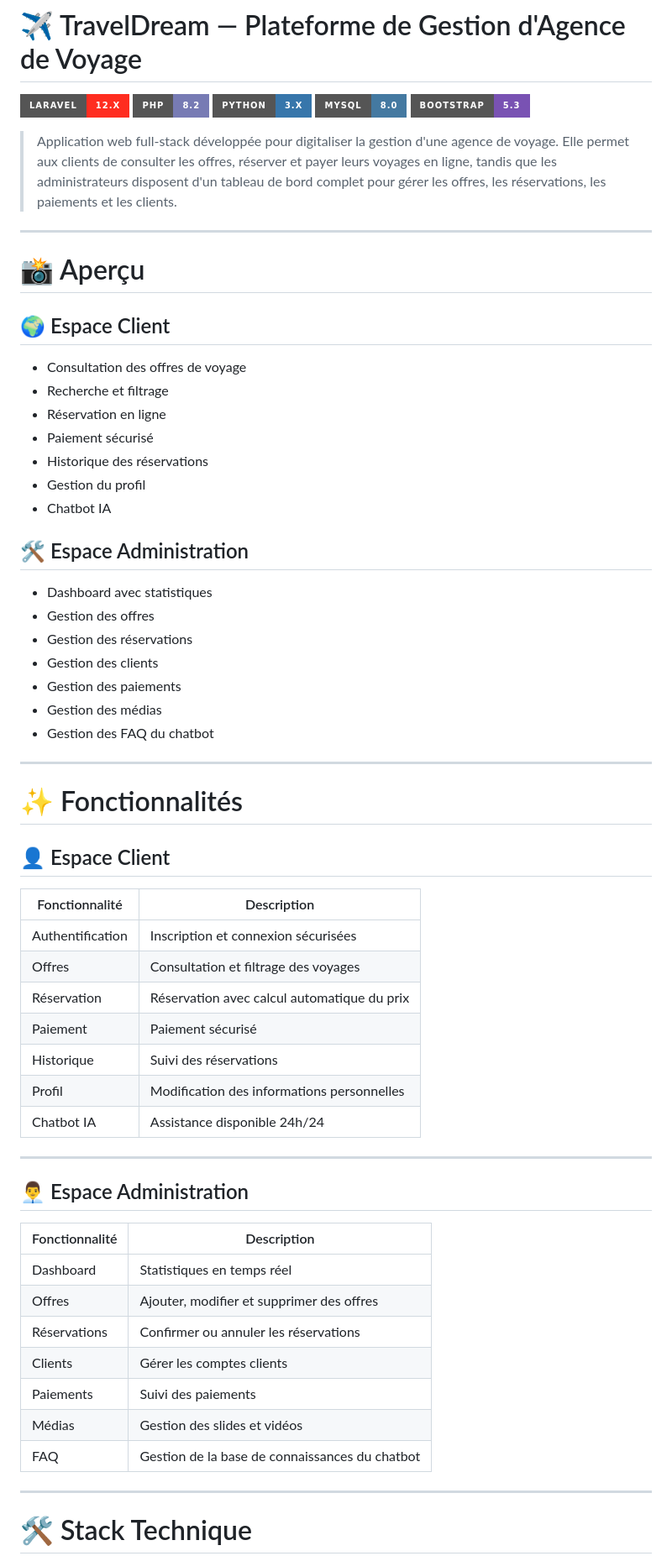
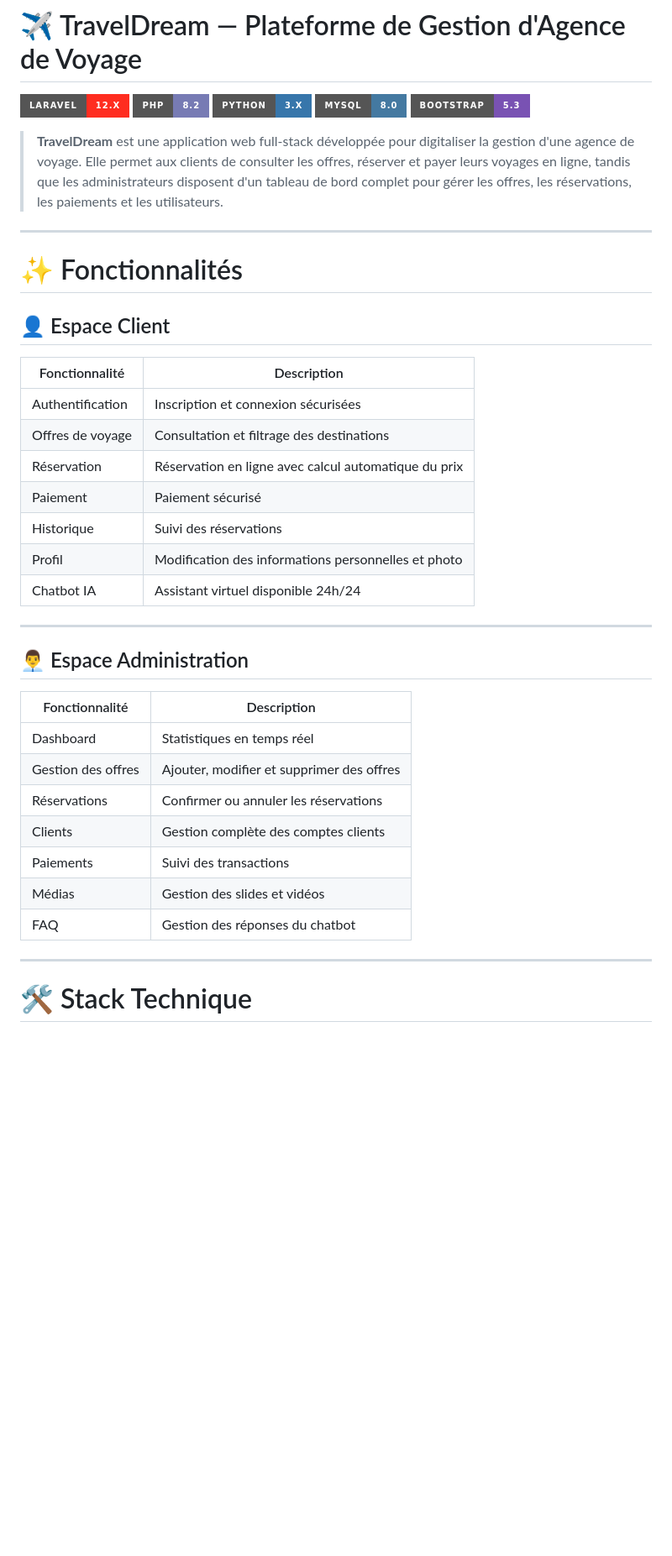
Before and after one commit to semiawledmassoud/agence-voyage, a Markdown page: README.md, the part around one of its changes. Shown at 84% size. Rendered like a GitHub page; badges without logos; blank space fills up the shorter version.

```diff
--- a/README.md
+++ b/README.md
@@ -6,31 +6,7 @@
 ![MySQL](https://img.shields.io/badge/MySQL-8.0-4479A1?style=for-the-badge&logo=mysql&logoColor=white)
 ![Bootstrap](https://img.shields.io/badge/Bootstrap-5.3-7952B3?style=for-the-badge&logo=bootstrap&logoColor=white)
 
-> Application web full-stack développée pour digitaliser la gestion d'une agence de voyage. Elle permet aux clients de consulter les offres, réserver et payer leurs voyages en ligne, tandis que les administrateurs disposent d'un tableau de bord complet pour gérer les offres, les réservations, les paiements et les clients.
-
----
-
-# 📸 Aperçu
-
-## 🌍 Espace Client
-
-- Consultation des offres de voyage
-- Recherche et filtrage
-- Réservation en ligne
-- Paiement sécurisé
-- Historique des réservations
-- Gestion du profil
-- Chatbot IA
-
-## 🛠️ Espace Administration
-
-- Dashboard avec statistiques
-- Gestion des offres
-- Gestion des réservations
-- Gestion des clients
-- Gestion des paiements
-- Gestion des médias
-- Gestion des FAQ du chatbot
+> **TravelDream** est une application web full-stack développée pour digitaliser la gestion d'une agence de voyage. Elle permet aux clients de consulter les offres, réserver et payer leurs voyages en ligne, tandis que les administrateurs disposent d'un tableau de bord complet pour gérer les offres, les réservations, les paiements et les utilisateurs.
 
 ---
 
@@ -41,12 +17,12 @@
 | Fonctionnalité | Description |
 |---|---|
 | Authentification | Inscription et connexion sécurisées |
-| Offres | Consultation et filtrage des voyages |
-| Réservation | Réservation avec calcul automatique du prix |
+| Offres de voyage | Consultation et filtrage des destinations |
+| Réservation | Réservation en ligne avec calcul automatique du prix |
 | Paiement | Paiement sécurisé |
 | Historique | Suivi des réservations |
-| Profil | Modification des informations personnelles |
-| Chatbot IA | Assistance disponible 24h/24 |
+| Profil | Modification des informations personnelles et photo |
+| Chatbot IA | Assistant virtuel disponible 24h/24 |
 
 ---
 
@@ -55,12 +31,12 @@
 | Fonctionnalité | Description |
 |---|---|
 | Dashboard | Statistiques en temps réel |
-| Offres | Ajouter, modifier et supprimer des offres |
+| Gestion des offres | Ajouter, modifier et supprimer des offres |
 | Réservations | Confirmer ou annuler les réservations |
-| Clients | Gérer les comptes clients |
-| Paiements | Suivi des paiements |
+| Clients | Gestion complète des comptes clients |
+| Paiements | Suivi des transactions |
 | Médias | Gestion des slides et vidéos |
-| FAQ | Gestion de la base de connaissances du chatbot |
+| FAQ | Gestion des réponses du chatbot |
 
 ---
 
```
Also changed, not shown: other parts of README.md (+23 -27 lines).
